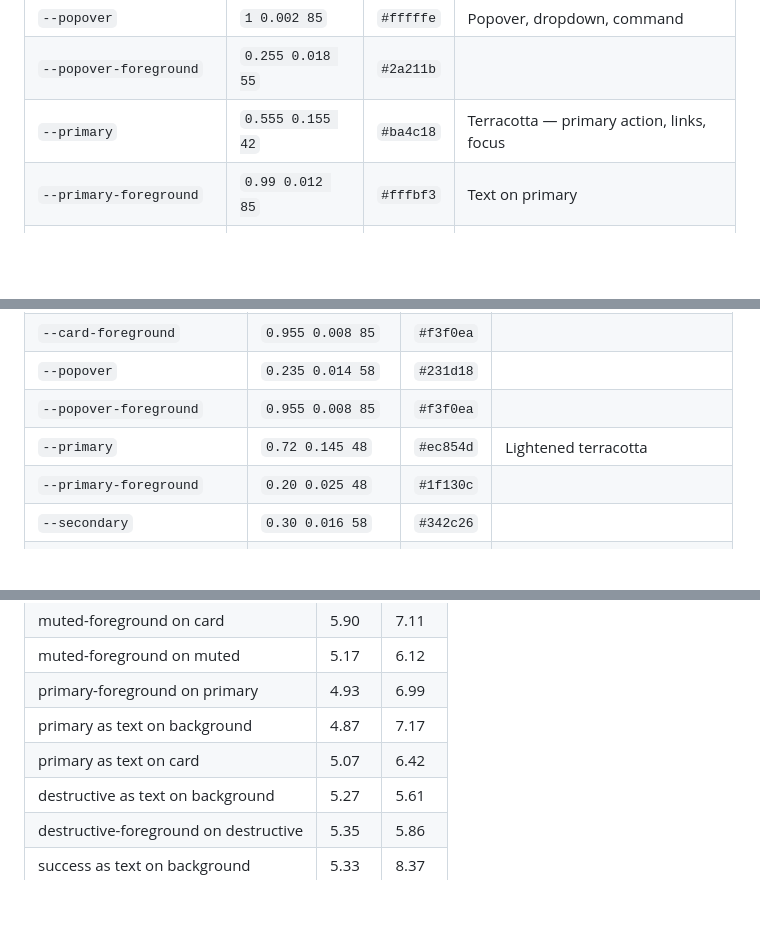
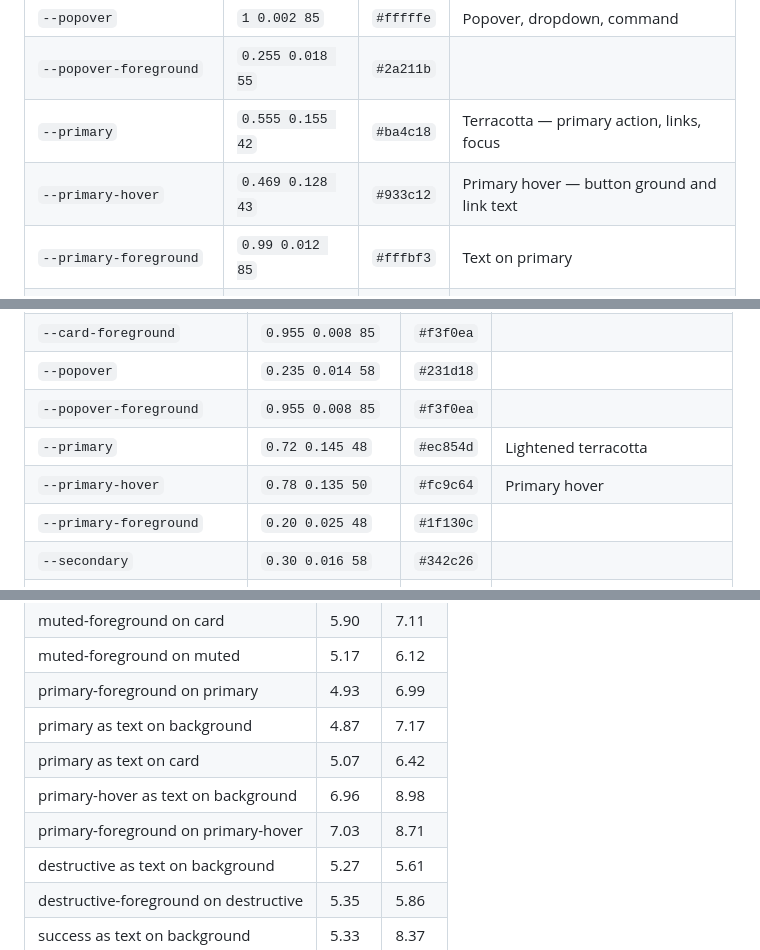
Before and after one commit to vkot91/ruby-url-shortener, a Markdown page: specs/001-url-shortener-mvp/design.md, 3 parts joined by grey strips. GitHub-like rendering; blank space fills up the shorter version.

```diff
--- a/specs/001-url-shortener-mvp/design.md
+++ b/specs/001-url-shortener-mvp/design.md
@@ -151,6 +152,7 @@ adopting this palette is a value replacement, not a restructure. Two names are a
 | `--popover` | `1 0.002 85` | `#fffffe` | Popover, dropdown, command |
 | `--popover-foreground` | `0.255 0.018 55` | `#2a211b` | |
 | `--primary` | `0.555 0.155 42` | `#ba4c18` | Terracotta — primary action, links, focus |
+| `--primary-hover` | `0.469 0.128 43` | `#933c12` | Primary hover — button ground and link text |
 | `--primary-foreground` | `0.99 0.012 85` | `#fffbf3` | Text on primary |
 | `--secondary` | `0.945 0.014 78` | `#f2ece3` | Secondary button ground |
 | `--secondary-foreground` | `0.30 0.02 55` | `#362b24` | |
@@ -180,6 +182,7 @@ Dark is a warm charcoal, not a blue-black. The primary lightens to `0.72 L` beca
 | `--popover` | `0.235 0.014 58` | `#231d18` | |
 | `--popover-foreground` | `0.955 0.008 85` | `#f3f0ea` | |
 | `--primary` | `0.72 0.145 48` | `#ec854d` | Lightened terracotta |
+| `--primary-hover` | `0.78 0.135 50` | `#fc9c64` | Primary hover |
 | `--primary-foreground` | `0.20 0.025 48` | `#1f130c` | |
 | `--secondary` | `0.30 0.016 58` | `#342c26` | |
 | `--secondary-foreground` | `0.955 0.008 85` | `#f3f0ea` | |
@@ -220,6 +223,8 @@ formula. Threshold is 4.5:1 for text and 3:1 for non-text boundaries.
 | primary-foreground on primary | 4.93 | 6.99 |
 | primary as text on background | 4.87 | 7.17 |
 | primary as text on card | 5.07 | 6.42 |
+| primary-hover as text on background | 6.96 | 8.98 |
+| primary-foreground on primary-hover | 7.03 | 8.71 |
 | destructive as text on background | 5.27 | 5.61 |
 | destructive-foreground on destructive | 5.35 | 5.86 |
 | success as text on background | 5.33 | 8.37 |
```
Also changed, not shown: other parts of specs/001-url-shortener-mvp/design.md (+42 -15 lines), specs/001-url-shortener-mvp/tasks.md (+11 -11 lines).
